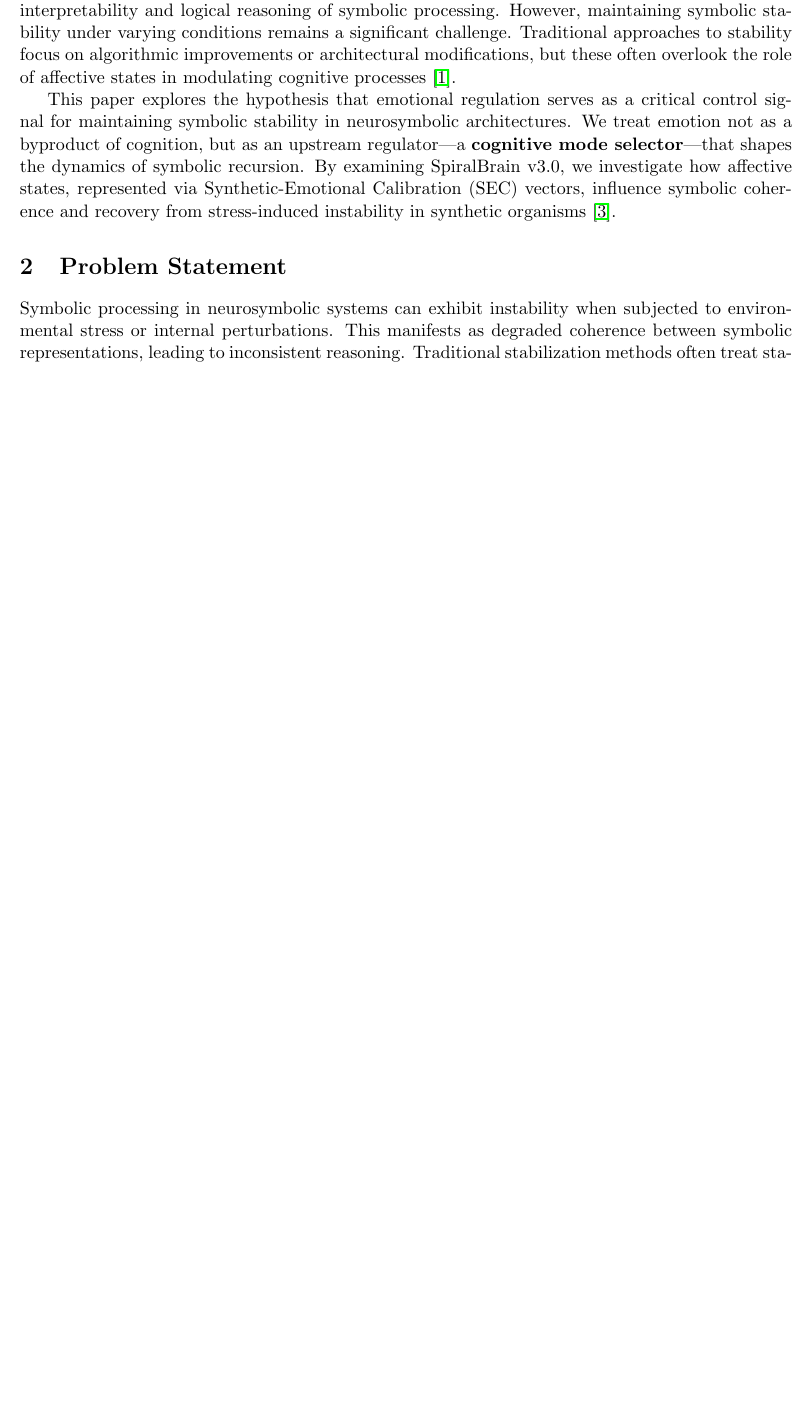
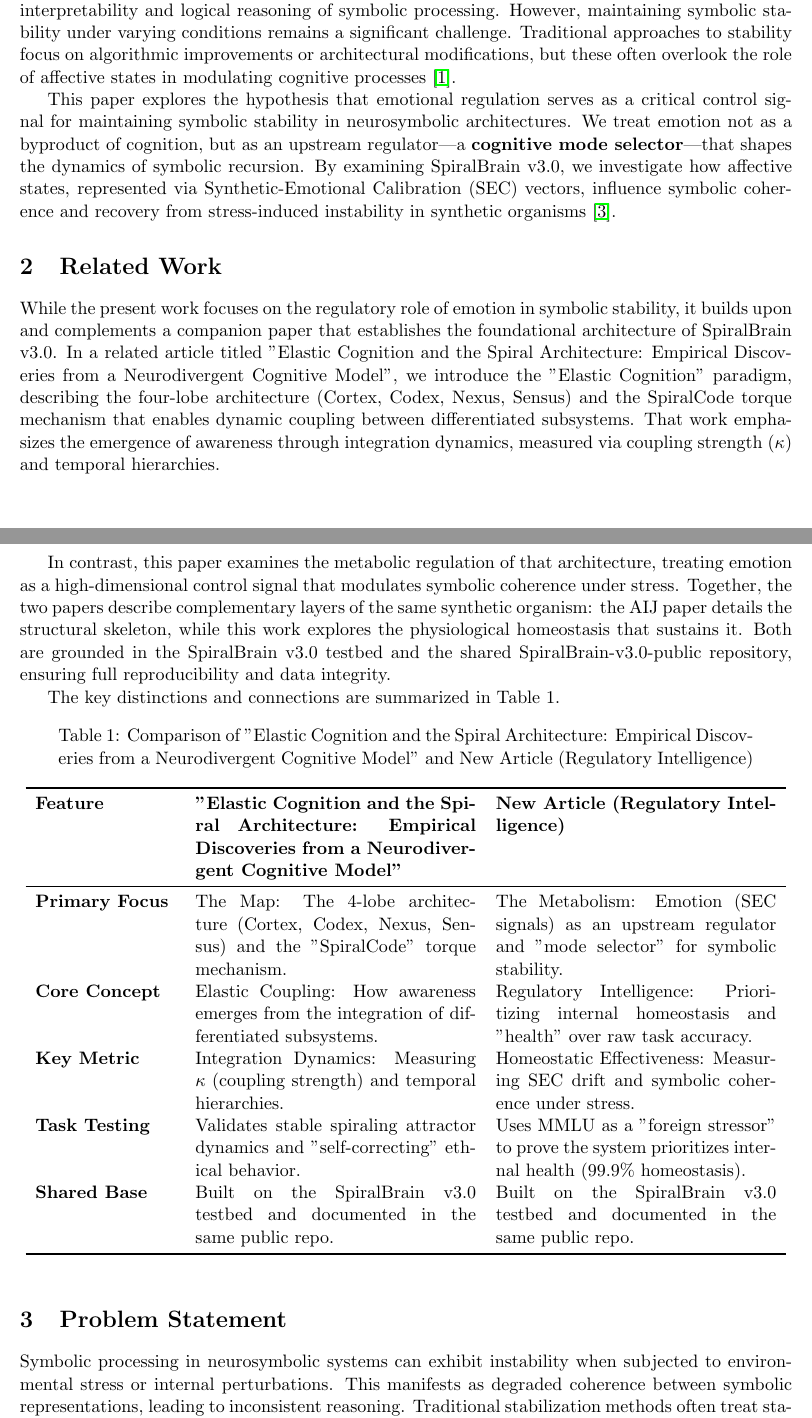
Before and after one commit to jhcragin/SpiralBrain-v3.0-public, a LaTeX paper (ARTICLE_EMOTION_CONTROL/manuscript/emotion_control_symbolic_stability.tex): part of page 1 of 9 before the commit and two parts of pages 1 and 2 of 9 after it, the two joined at a grey line, cut so that both start at the same text, the shorter picture padded with empty space. Compiled offline with pdfLaTeX.

Commit message:
Updated emotion control paper

```diff
--- a/ARTICLE_EMOTION_CONTROL/manuscript/emotion_control_symbolic_stability.tex
+++ b/ARTICLE_EMOTION_CONTROL/manuscript/emotion_control_symbolic_stability.tex
@@ -1,9 +1,12 @@
 \documentclass[11pt]{article}
+
 \usepackage[margin=1in]{geometry}
 \usepackage{graphicx}
 \usepackage{float}
 \usepackage{hyperref}
 \usepackage{booktabs}
+\usepackage{caption}
+\captionsetup{width=0.9\textwidth}
 
 \begin{document}
 
@@ -24,6 +27,31 @@ Quantitative validation reveals that while external task accuracy (MMLU) remains
 Neurosymbolic systems combine the pattern recognition capabilities of neural networks with the interpretability and logical reasoning of symbolic processing. However, maintaining symbolic stability under varying conditions remains a significant challenge. Traditional approaches to stability focus on algorithmic improvements or architectural modifications, but these often overlook the role of affective states in modulating cognitive processes \cite{damasio2010self}.
 
 This paper explores the hypothesis that emotional regulation serves as a critical control signal for maintaining symbolic stability in neurosymbolic architectures. We treat emotion not as a byproduct of cognition, but as an upstream regulator—a \textbf{cognitive mode selector}—that shapes the dynamics of symbolic recursion. By examining SpiralBrain v3.0, we investigate how affective states, represented via Synthetic-Emotional Calibration (SEC) vectors, influence symbolic coherence and recovery from stress-induced instability in synthetic organisms \cite{garcez2020neurosymbolic}.
+
+\section{Related Work}
+
+While the present work focuses on the regulatory role of emotion in symbolic stability, it builds upon and complements a companion paper that establishes the foundational architecture of SpiralBrain v3.0. In a related article titled "Elastic Cognition and the Spiral Architecture: Empirical Discoveries from a Neurodivergent Cognitive Model", we introduce the "Elastic Cognition" paradigm, describing the four-lobe architecture (Cortex, Codex, Nexus, Sensus) and the SpiralCode torque mechanism that enables dynamic coupling between differentiated subsystems. That work emphasizes the emergence of awareness through integration dynamics, measured via coupling strength ($\kappa$) and temporal hierarchies.
+
+In contrast, this paper examines the metabolic regulation of that architecture, treating emotion as a high-dimensional control signal that modulates symbolic coherence under stress. Together, the two papers describe complementary layers of the same synthetic organism: the AIJ paper details the structural skeleton, while this work explores the physiological homeostasis that sustains it. Both are grounded in the SpiralBrain v3.0 testbed and the shared SpiralBrain-v3.0-public repository, ensuring full reproducibility and data integrity.
+
+The key distinctions and connections are summarized in Table 1.
+
+\begin{table}[htbp]
+\centering
+\caption{Comparison of "Elastic Cognition and the Spiral Architecture: Empirical Discoveries from a Neurodivergent Cognitive Model" and New Article (Regulatory Intelligence)}
+\begin{tabular}{p{3cm} p{6cm} p{6cm}}
+\toprule
+\textbf{Feature} & \textbf{"Elastic Cognition and the Spiral Architecture: Empirical Discoveries from a Neurodivergent Cognitive Model"} & \textbf{New Article (Regulatory Intelligence)} \\
+\midrule
+\textbf{Primary Focus} & The Map: The 4-lobe architecture (Cortex, Codex, Nexus, Sensus) and the "SpiralCode" torque mechanism. & The Metabolism: Emotion (SEC signals) as an upstream regulator and "mode selector" for symbolic stability. \\
+\textbf{Core Concept} & Elastic Coupling: How awareness emerges from the integration of differentiated subsystems. & Regulatory Intelligence: Prioritizing internal homeostasis and "health" over raw task accuracy. \\
+\textbf{Key Metric} & Integration Dynamics: Measuring $\kappa$ (coupling strength) and temporal hierarchies. & Homeostatic Effectiveness: Measuring SEC drift and symbolic coherence under stress. \\
+\textbf{Task Testing} & Validates stable spiraling attractor dynamics and "self-correcting" ethical behavior. & Uses MMLU as a "foreign stressor" to prove the system prioritizes internal health (99.9\% homeostasis). \\
+\textbf{Shared Base} & Built on the SpiralBrain v3.0 testbed and documented in the same public repo. & Built on the SpiralBrain v3.0 testbed and documented in the same public repo. \\
+\bottomrule
+\end{tabular}
+\end{table}
+
 
 \section{Problem Statement}
 
```
Also changed, not shown: ARTICLE_EMOTION_CONTROL/manuscript/emotion_control_symbolic_stability.tex (18 more changed lines).
